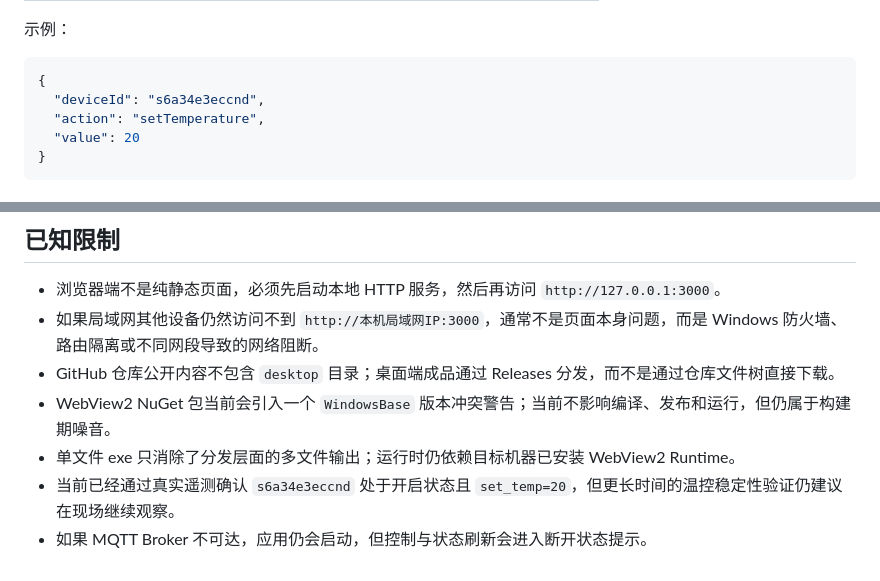
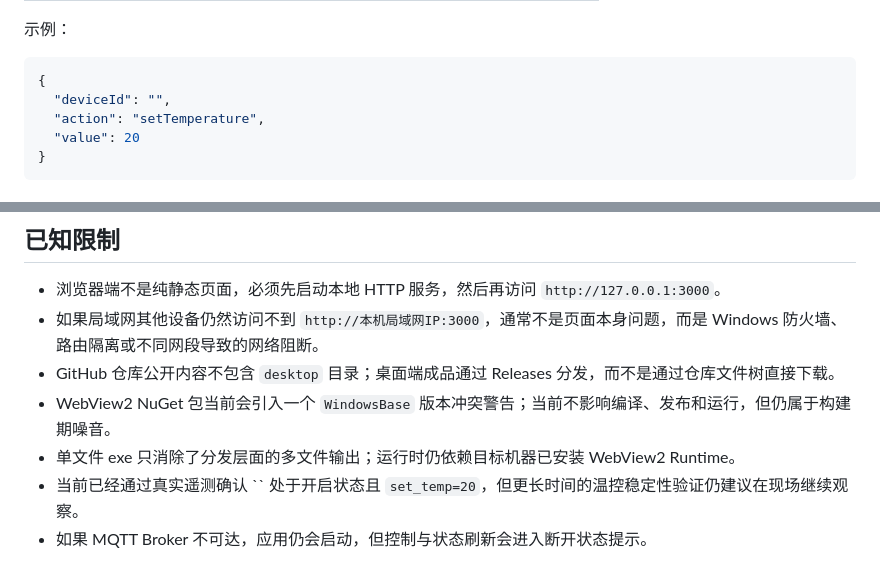
Before and after one commit to glftbcj/compressor-control-panel, a Markdown page: README.md, 2 parts joined by grey strips. Rendered like a GitHub page.

````diff
--- a/README.md
+++ b/README.md
@@ -204,7 +204,7 @@ cmd /c desktop\build.bat
 
 ```json
 {
-  "deviceId": "s6a34e3eccnd",
+  "deviceId": "",
   "action": "setTemperature",
   "value": 20
 }
@@ -259,5 +259,5 @@ cmd /c desktop\build.bat
 - GitHub 仓库公开内容不包含 `desktop` 目录；桌面端成品通过 Releases 分发，而不是通过仓库文件树直接下载。
 - WebView2 NuGet 包当前会引入一个 `WindowsBase` 版本冲突警告；当前不影响编译、发布和运行，但仍属于构建期噪音。
 - 单文件 exe 只消除了分发层面的多文件输出；运行时仍依赖目标机器已安装 WebView2 Runtime。
-- 当前已经通过真实遥测确认 `s6a34e3eccnd` 处于开启状态且 `set_temp=20`，但更长时间的温控稳定性验证仍建议在现场继续观察。
+- 当前已经通过真实遥测确认 `` 处于开启状态且 `set_temp=20`，但更长时间的温控稳定性验证仍建议在现场继续观察。
 - 如果 MQTT Broker 不可达，应用仍会启动，但控制与状态刷新会进入断开状态提示。
````
Also changed, not shown: other parts of README.md (+5 -5 lines).
